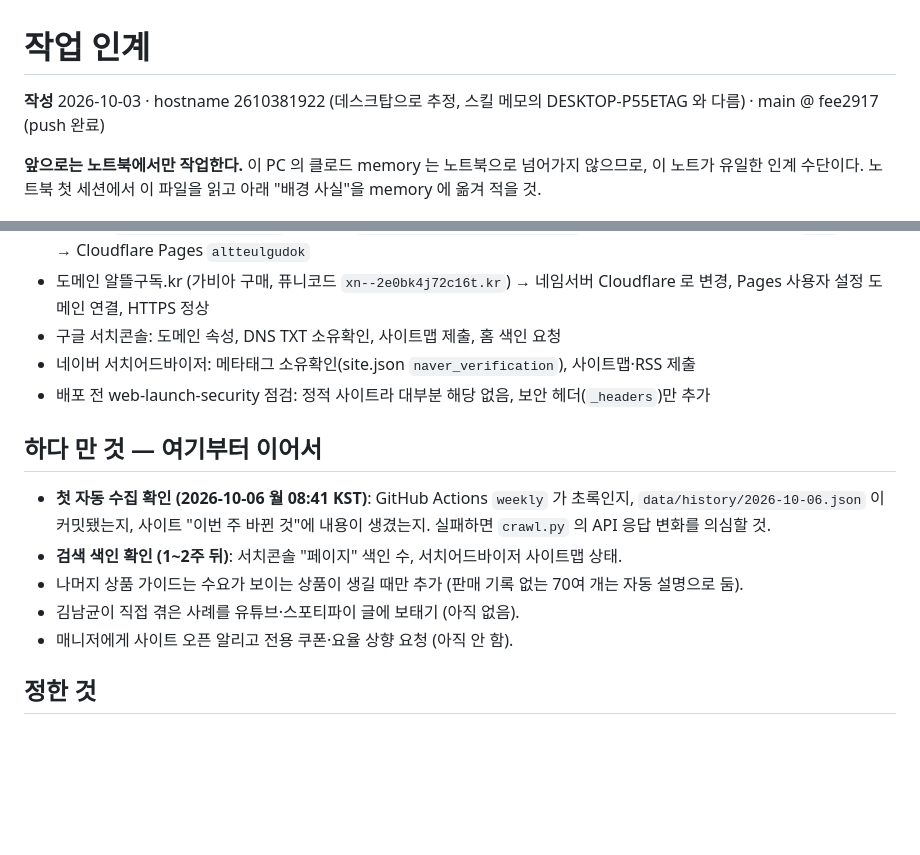
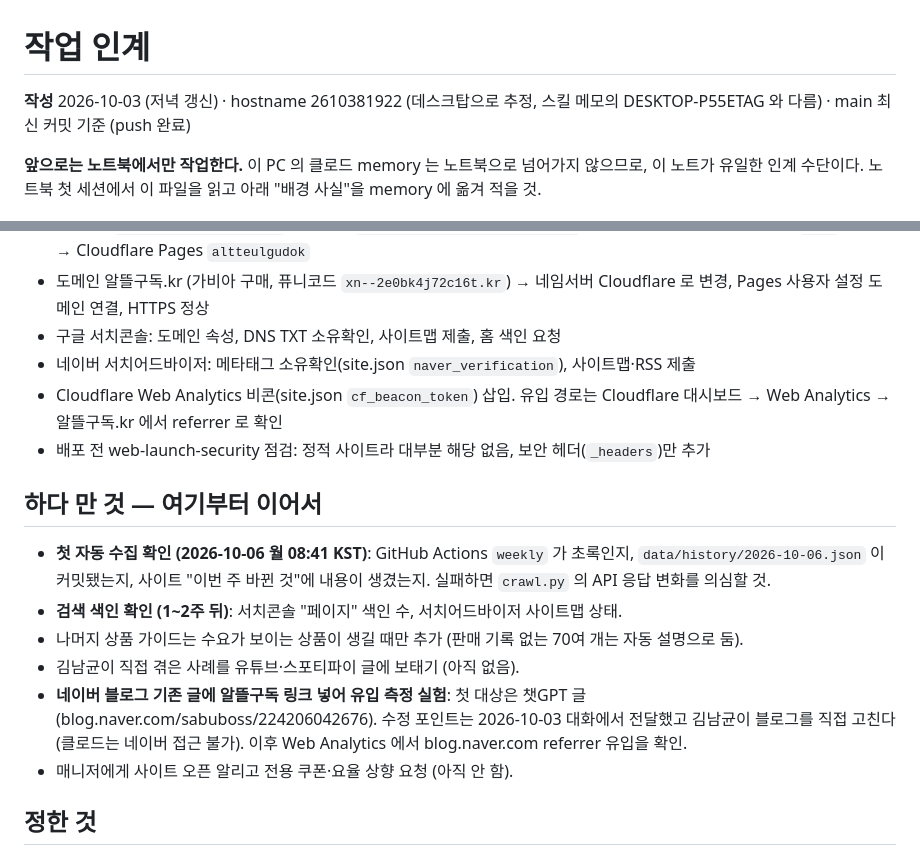
Before and after one commit to sabuboss/altteulgudok, a Markdown page: HANDOFF.md, 2 parts joined by grey strips. GitHub-like rendering; blank space fills up the shorter version.

Commit message:
인계 노트 갱신: 통계 비콘·블로그 유입 실험
Co-Authored-By: Claude Fable 5.1 <noreply@anthropic.com>

```diff
--- a/HANDOFF.md
+++ b/HANDOFF.md
@@ -1,6 +1,6 @@
 # 작업 인계
 
-**작성** 2026-10-03 · hostname 2610381922 (데스크탑으로 추정, 스킬 메모의 DESKTOP-P55ETAG 와 다름) · main @ fee2917 (push 완료)
+**작성** 2026-10-03 (저녁 갱신) · hostname 2610381922 (데스크탑으로 추정, 스킬 메모의 DESKTOP-P55ETAG 와 다름) · main 최신 커밋 기준 (push 완료)
 
 **앞으로는 노트북에서만 작업한다.** 이 PC 의 클로드 memory 는 노트북으로 넘어가지 않으므로, 이 노트가 유일한 인계 수단이다. 노트북 첫 세션에서 이 파일을 읽고 아래 "배경 사실"을 memory 에 옮겨 적을 것.
 
@@ -19,6 +19,7 @@
 - 도메인 알뜰구독.kr (가비아 구매, 퓨니코드 `xn--2e0bk4j72c16t.kr`) → 네임서버 Cloudflare 로 변경, Pages 사용자 설정 도메인 연결, HTTPS 정상
 - 구글 서치콘솔: 도메인 속성, DNS TXT 소유확인, 사이트맵 제출, 홈 색인 요청
 - 네이버 서치어드바이저: 메타태그 소유확인(site.json `naver_verification`), 사이트맵·RSS 제출
+- Cloudflare Web Analytics 비콘(site.json `cf_beacon_token`) 삽입. 유입 경로는 Cloudflare 대시보드 → Web Analytics → 알뜰구독.kr 에서 referrer 로 확인
 - 배포 전 web-launch-security 점검: 정적 사이트라 대부분 해당 없음, 보안 헤더(`_headers`)만 추가
 
 ## 하다 만 것 — 여기부터 이어서
@@ -27,6 +28,7 @@
 - **검색 색인 확인 (1~2주 뒤)**: 서치콘솔 "페이지" 색인 수, 서치어드바이저 사이트맵 상태.
 - 나머지 상품 가이드는 수요가 보이는 상품이 생길 때만 추가 (판매 기록 없는 70여 개는 자동 설명으로 둠).
 - 김남균이 직접 겪은 사례를 유튜브·스포티파이 글에 보태기 (아직 없음).
+- **네이버 블로그 기존 글에 알뜰구독 링크 넣어 유입 측정 실험**: 첫 대상은 챗GPT 글(blog.naver.com/sabuboss/224206042676). 수정 포인트는 2026-10-03 대화에서 전달했고 김남균이 블로그를 직접 고친다(클로드는 네이버 접근 불가). 이후 Web Analytics 에서 blog.naver.com referrer 유입을 확인.
 - 매니저에게 사이트 오픈 알리고 전용 쿠폰·요율 상향 요청 (아직 안 함).
 
 ## 정한 것
```
